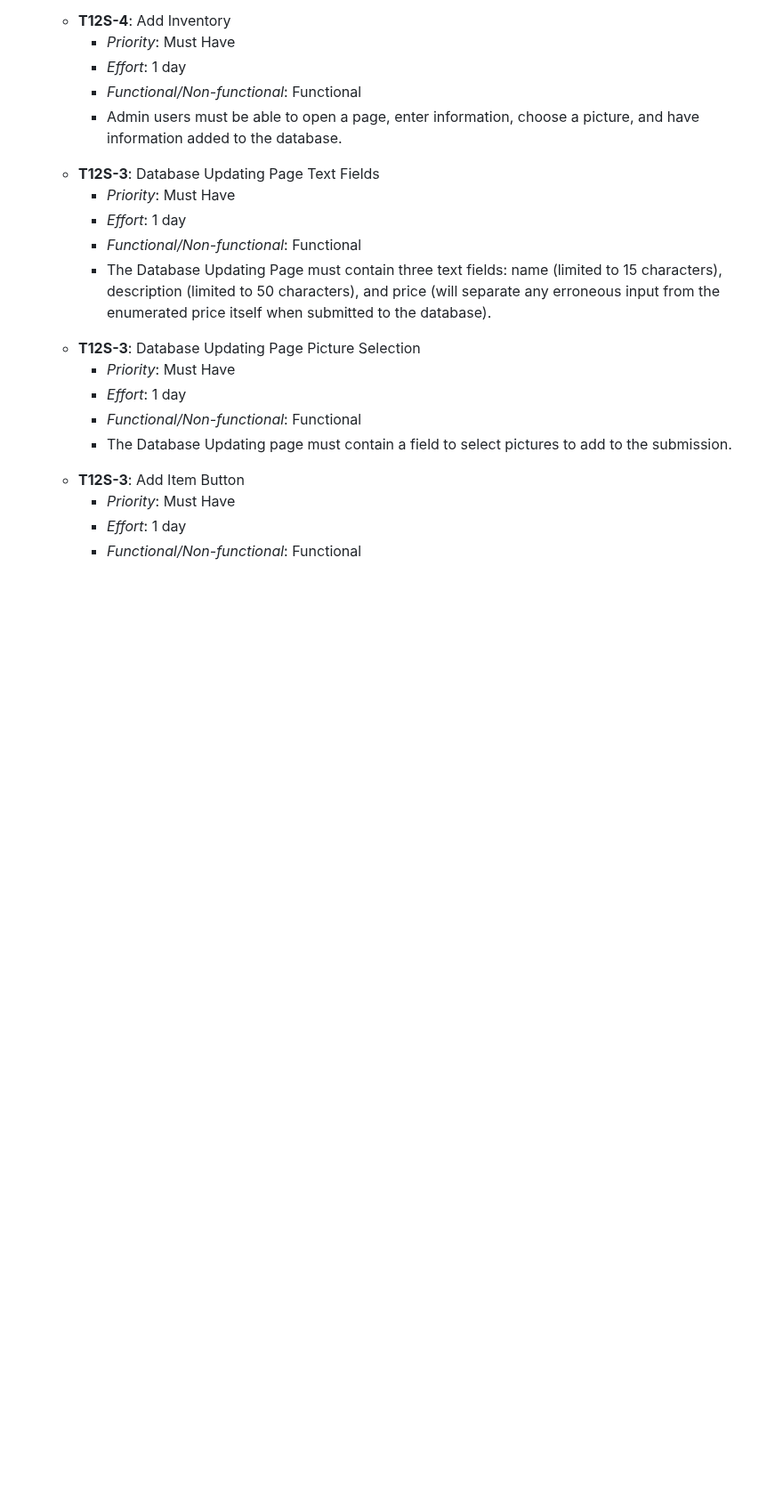
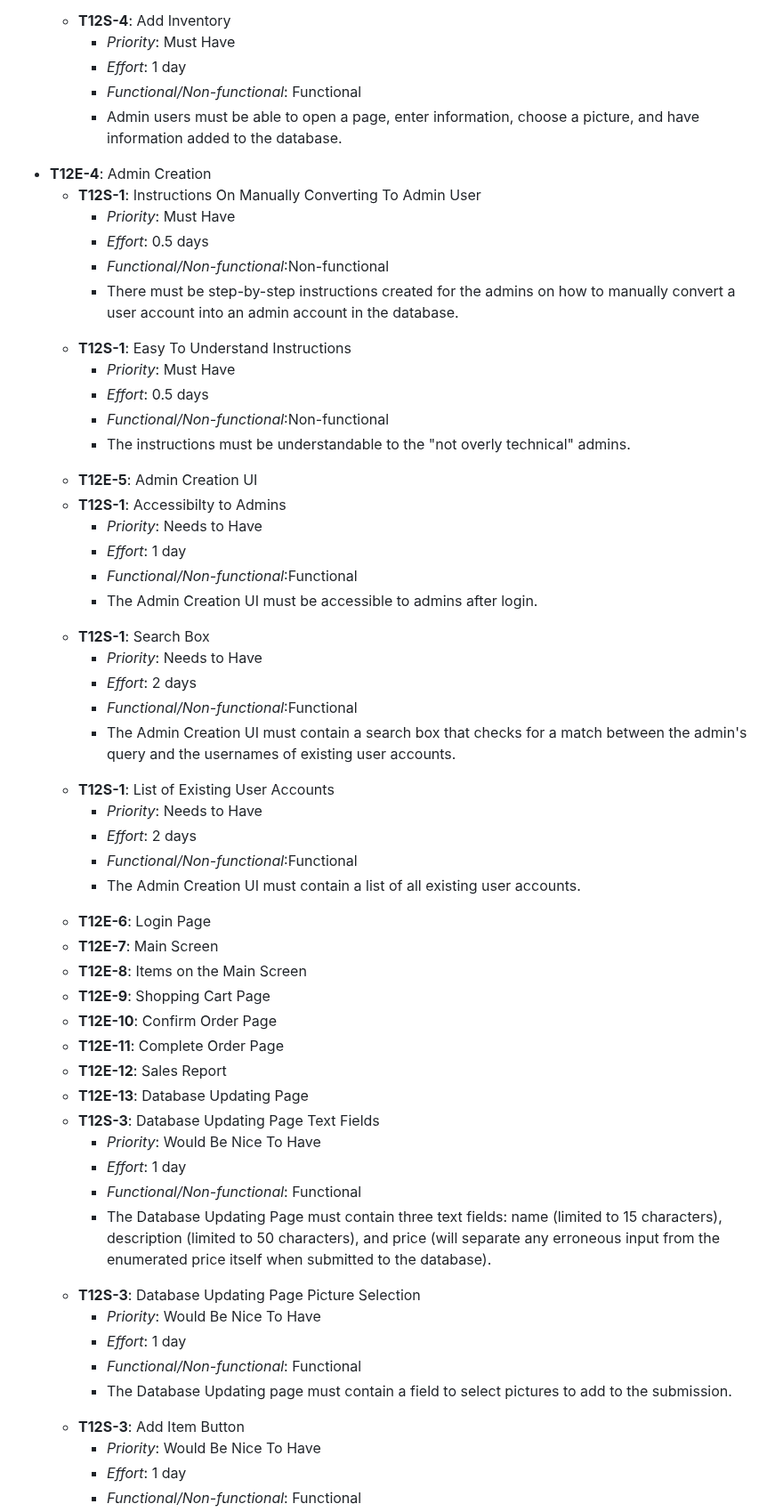
Before and after one commit to Krogers48/swe-3313-fall-2025-team-12, a Markdown page: requirements/README.md, the part around one of its changes. Shown at 89% size. Drawn GitHub-style; blank space fills up the shorter version.

```diff
--- a/requirements/README.md
+++ b/requirements/README.md
@@ -79,22 +79,70 @@
                     <li><em>Functional/Non-functional</em>: Functional</li>
                     <li>Admin users must be able to open a page, enter information, choose a picture, and have information added to the database. </li>
           </ul>
+        </ul>
+      <li><strong>T12E-4</strong>: Admin Creation</li>
+            <ul>
+            <li><strong>T12S-1</strong>: Instructions On Manually Converting To Admin User</li>
+                      <ul>
+                          <li><em>Priority</em>: Must Have</li>
+                          <li><em>Effort</em>: 0.5 days</li>
+                          <li><em>Functional/Non-functional</em>:Non-functional</li>
+                          <li>There must be step-by-step instructions created for the admins on how to manually convert a user account into an admin account in the database.</li>
+                      </ul>
+            <li><strong>T12S-1</strong>: Easy To Understand Instructions</li>
+                      <ul>
+                          <li><em>Priority</em>: Must Have</li>
+                          <li><em>Effort</em>: 0.5 days</li>
+                          <li><em>Functional/Non-functional</em>:Non-functional</li>
+                          <li>The instructions must be understandable to the "not overly technical" admins.</li>
+                      </ul>
+      <li><strong>T12E-5</strong>: Admin Creation UI</li>
+            <ui>
+            <li><strong>T12S-1</strong>: Accessibilty to Admins</li>
+                      <ul>
+                          <li><em>Priority</em>: Needs to Have</li>
+                          <li><em>Effort</em>: 1 day</li>
+                          <li><em>Functional/Non-functional</em>:Functional</li>
+                          <li>The Admin Creation UI must be accessible to admins after login.</li>
+                      </ul>
+            <li><strong>T12S-1</strong>: Search Box</li>
+                      <ul>
+                          <li><em>Priority</em>: Needs to Have</li>
+                          <li><em>Effort</em>: 2 days</li>
+                          <li><em>Functional/Non-functional</em>:Functional</li>
+                          <li>The Admin Creation UI must contain a search box that checks for a match between the admin's query and the usernames of existing user accounts.</li>
+                      </ul>
+            <li><strong>T12S-1</strong>: List of Existing User Accounts</li>
+                      <ul>
+                          <li><em>Priority</em>: Needs to Have</li>
+                          <li><em>Effort</em>: 2 days</li>
+                          <li><em>Functional/Non-functional</em>:Functional</li>
+                          <li>The Admin Creation UI must contain a list of all existing user accounts.</li>
+                      </ul>
+      <li><strong>T12E-6</strong>: Login Page</li>
+      <li><strong>T12E-7</strong>: Main Screen</li>
+      <li><strong>T12E-8</strong>: Items on the Main Screen</li>
+      <li><strong>T12E-9</strong>: Shopping Cart Page</li>
+      <li><strong>T12E-10</strong>: Confirm Order Page</li>
+      <li><strong>T12E-11</strong>: Complete Order Page</li>
+      <li><strong>T12E-12</strong>: Sales Report</li>
+      <li><strong>T12E-13</strong>: Database Updating Page</li>
             <li><strong>T12S-3</strong>: Database Updating Page Text Fields</li>
                 <ul>
-                    <li><em>Priority</em>: Must Have</li>
+                    <li><em>Priority</em>: Would Be Nice To Have</li>
                     <li><em>Effort</em>: 1 day</li>
                     <li><em>Functional/Non-functional</em>: Functional</li>
                     <li>The Database Updating Page must contain three text fields: name (limited to 15 characters), description (limited to 50 characters), and price (will separate any erroneous input from the enumerated price itself when submitted to the database). </li>
        </ul>
       <li><strong>T12S-3</strong>: Database Updating Page Picture Selection</li>
                 <ul>
-                    <li><em>Priority</em>: Must Have</li>
+                    <li><em>Priority</em>: Would Be Nice To Have</li>
                     <li><em>Effort</em>: 1 day</li>
                     <li><em>Functional/Non-functional</em>: Functional</li>
                     <li>The Database Updating page must contain a field to select pictures to add to the submission.</li>
        </ul>
       <li><strong>T12S-3</strong>: Add Item Button</li>
                 <ul>
-                    <li><em>Priority</em>: Must Have</li>
+                    <li><em>Priority</em>: Would Be Nice To Have</li>
                     <li><em>Effort</em>: 1 day</li>
                     <li><em>Functional/Non-functional</em>: Functional</li>
```
Also changed, not shown: other parts of requirements/README.md (+8 -1 lines).
